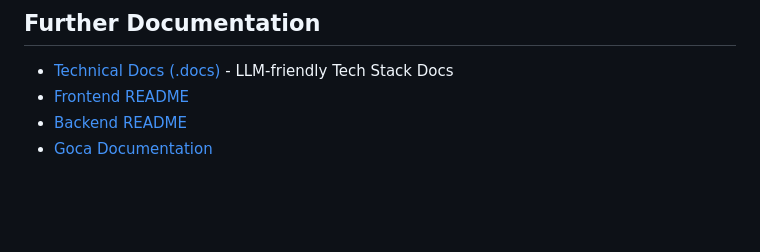
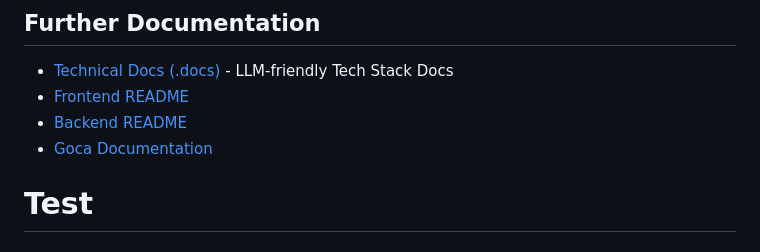
Before and after one commit to atilladeniz/next-go-pg, a Markdown page: README.md, the part around the change. Rendered like a GitHub page; blank space fills up the shorter version.

Commit message:
test: verify CI trigger for release PRs

```diff
--- a/README.md
+++ b/README.md
@@ -396,3 +396,4 @@ make api
 - [Frontend README](./frontend/README.md)
 - [Backend README](./backend/README.md)
 - [Goca Documentation](https://github.com/sazardev/goca)
+# Test
```
